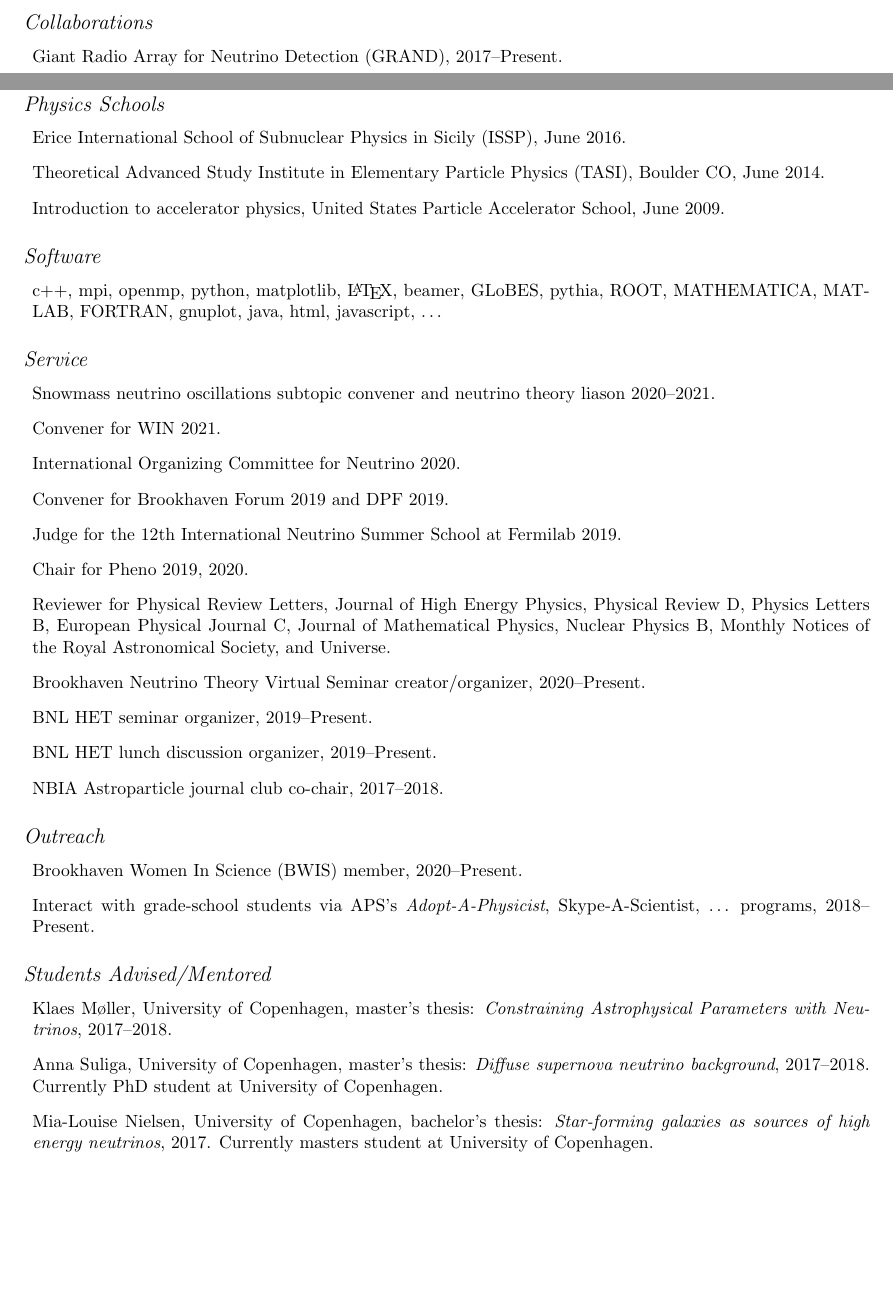
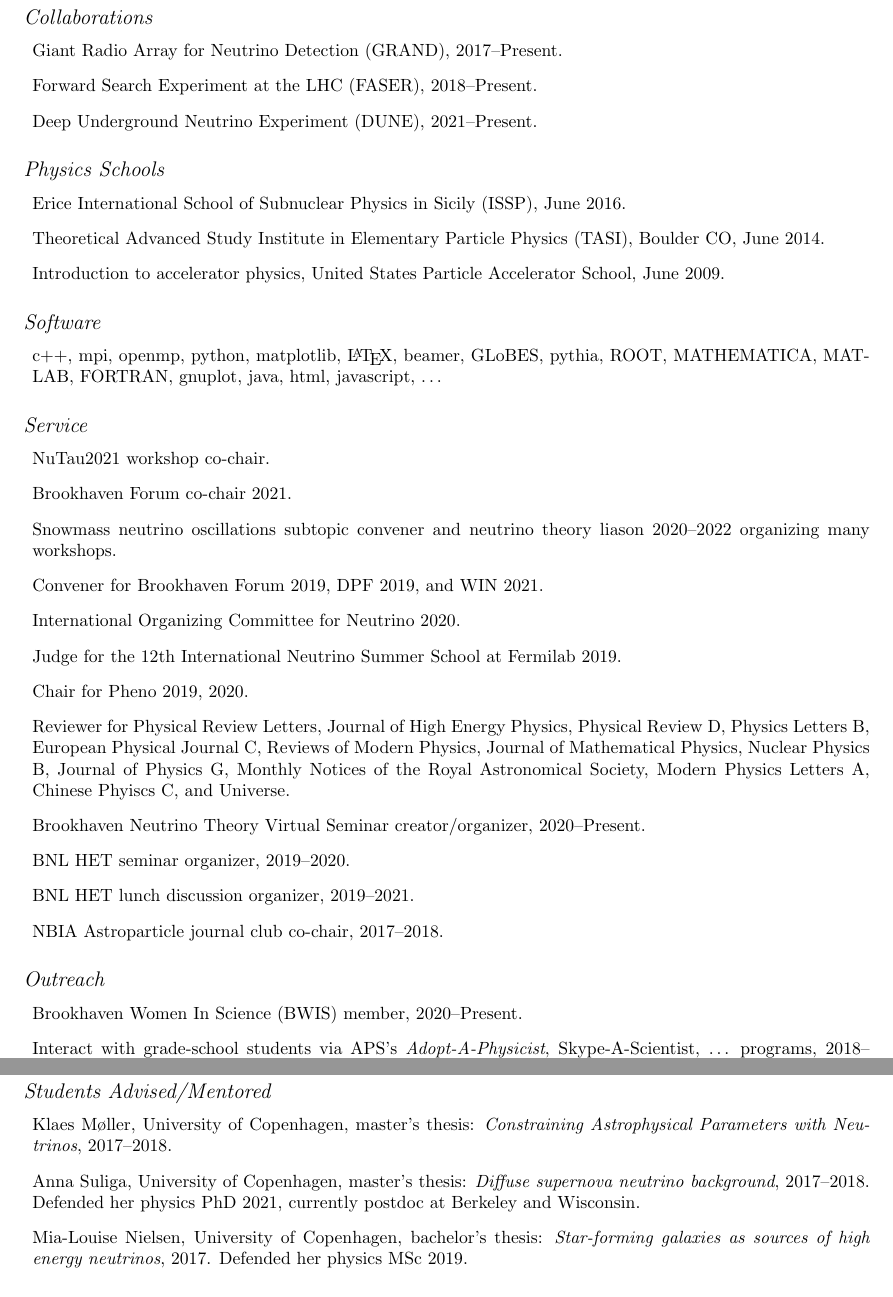
Before and after one commit to PeterDenton/CV, a LaTeX CV (CV.tex): two parts of pages 1 and 2 of 3 before the commit and two parts of pages 2 and 3 of 3 after it, joined at a grey line, cut so that both start at the same text, the shorter picture padded with empty space. Compiled offline with pdfLaTeX.

Commit message:
various updates

```diff
--- a/CV.tex
+++ b/CV.tex
@@ -101,6 +103,8 @@ Email: & \href{mailto:peterbd1@gmail.com}{\tt peterbd1@gmail.com} & Upton, NY 11
 \subsection*{Collaborations}
 \begin{itemize}
 \item Giant Radio Array for Neutrino Detection (GRAND), 2017--Present.
+\item Forward Search Experiment at the LHC (FASER), 2018--Present.
+\item Deep Underground Neutrino Experiment (DUNE), 2021--Present.
 \end{itemize}
 
 \subsection*{Physics Schools}
@@ -118,16 +122,17 @@ c++, mpi, openmp, python, matplotlib, \LaTeX, beamer, GLoBES, pythia, ROOT, MATH
 
 \subsection*{Service}
 \begin{itemize}
-\item Snowmass neutrino oscillations subtopic convener and neutrino theory liason 2020--2021.
-\item Convener for WIN 2021.
+\item NuTau2021 workshop co-chair.
+\item Brookhaven Forum co-chair 2021.
+\item Snowmass neutrino oscillations subtopic convener and neutrino theory liason 2020--2022 organizing many workshops.
+\item Convener for Brookhaven Forum 2019, DPF 2019, and WIN 2021.
 \item International Organizing Committee for Neutrino 2020.
-\item Convener for Brookhaven Forum 2019 and DPF 2019.
 \item Judge for the 12th International Neutrino Summer School at Fermilab 2019.
 \item Chair for Pheno 2019, 2020.
-\item Reviewer for Physical Review Letters, Journal of High Energy Physics, Physical Review D, Physics Letters B, European Physical Journal C, Journal of Mathematical Physics, Nuclear Physics B, Monthly Notices of the Royal Astronomical Society, and Universe.
+\item Reviewer for Physical Review Letters, Journal of High Energy Physics, Physical Review D, Physics Letters B, European Physical Journal C, Reviews of Modern Physics, Journal of Mathematical Physics, Nuclear Physics B, Journal of Physics G, Monthly Notices of the Royal Astronomical Society, Modern Physics Letters A, Chinese Phyiscs C, and Universe.
 \item Brookhaven Neutrino Theory Virtual Seminar creator/organizer, 2020--Present.
-\item BNL HET seminar organizer, 2019--Present.
-\item BNL HET lunch discussion organizer, 2019--Present.
+\item BNL HET seminar organizer, 2019--2020.
+\item BNL HET lunch discussion organizer, 2019--2021.
 \item NBIA Astroparticle journal club co-chair, 2017--2018.
 \end{itemize}
 
@@ -141,9 +146,9 @@ c++, mpi, openmp, python, matplotlib, \LaTeX, beamer, GLoBES, pythia, ROOT, MATH
 \begin{itemize}
 \item Klaes M\o ller, University of Copenhagen, master's thesis: \emph{Constraining Astrophysical Parameters with Neutrinos}, 2017--2018.
 \item Anna Suliga, University of Copenhagen, master's thesis: \emph{Diffuse supernova neutrino background}, 2017--2018.
-Currently PhD student at University of Copenhagen.
+Defended her physics PhD 2021, currently postdoc at Berkeley and Wisconsin.
 \item Mia-Louise Nielsen, University of Copenhagen, bachelor's thesis: \emph{Star-forming galaxies as sources of high energy neutrinos}, 2017.
-Currently masters student at University of Copenhagen.
+Defended her physics MSc 2019.
 \end{itemize}
 
 \subsection*{Teaching}
```
Also changed, not shown: CV.pdf, CV0x.png, CV.tex (8 more changed lines), 1 other file.
